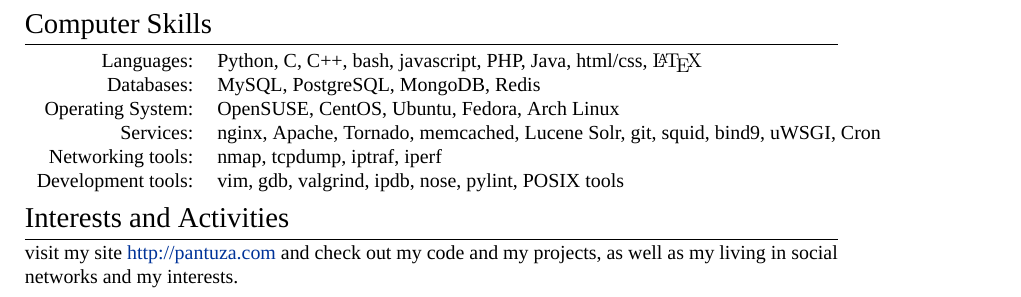
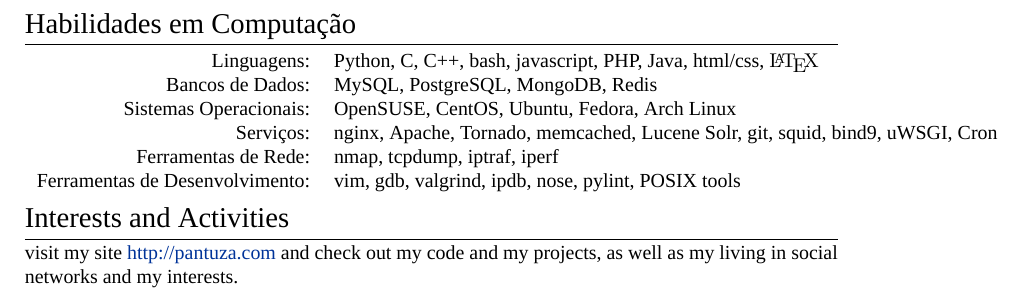
Before and after one commit to pantuza/vitex, a LaTeX CV (cv_pt.tex): part of page 2 of 2, cut at the place of the change. Compiled offline with XeLaTeX; a missing font is replaced by an installed copy or a similar font.

Commit message:
Adding Habilidades em Computação section

```diff
--- a/cv_pt.tex
+++ b/cv_pt.tex
@@ -209,17 +209,17 @@
 %	COMPUTER SKILLS
 %----------------------------------------------------------------------------------------
 
-\section{Computer Skills}
+\section{Habilidades em Computação}
 
 \begin{tabular}{rl}
-Languages: & Python, C, C++, bash, javascript, PHP,
+Linguagens: & Python, C, C++, bash, javascript, PHP,
 Java, html/css, {\fb \LaTeX} \\
-Databases: & MySQL, PostgreSQL, MongoDB, Redis \\
-Operating System: & OpenSUSE, CentOS, Ubuntu, Fedora, Arch Linux \\
-Services: & nginx, Apache, Tornado, memcached, Lucene Solr,
+Bancos de Dados: & MySQL, PostgreSQL, MongoDB, Redis \\
+Sistemas Operacionais: & OpenSUSE, CentOS, Ubuntu, Fedora, Arch Linux \\
+Serviços: & nginx, Apache, Tornado, memcached, Lucene Solr,
 git, squid, bind9, uWSGI, Cron \\
-Networking tools: & nmap, tcpdump, iptraf, iperf \\
-Development tools: & vim, gdb, valgrind, ipdb, nose, pylint, POSIX tools \\
+Ferramentas de Rede: & nmap, tcpdump, iptraf, iperf \\
+Ferramentas de Desenvolvimento: & vim, gdb, valgrind, ipdb, nose, pylint, POSIX tools \\
 \end{tabular}
 
 
```
